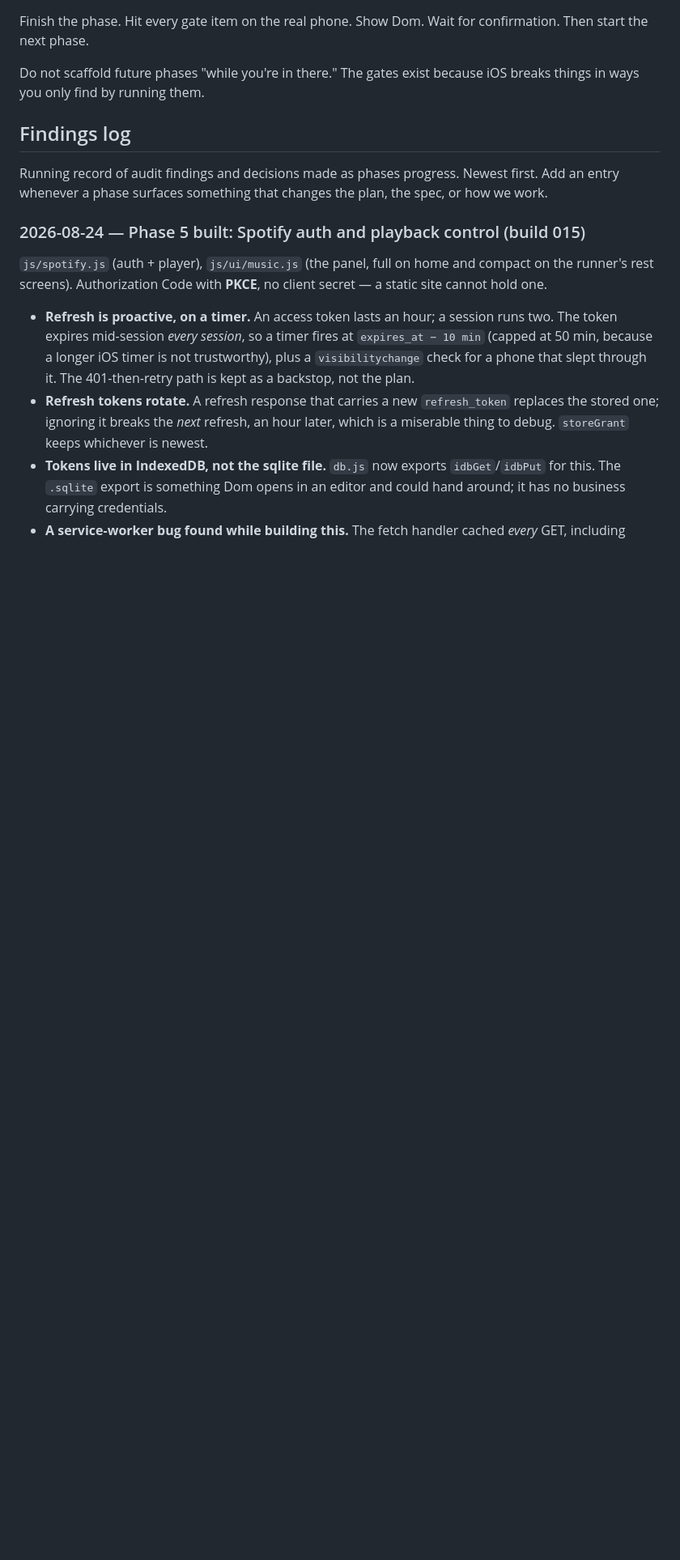
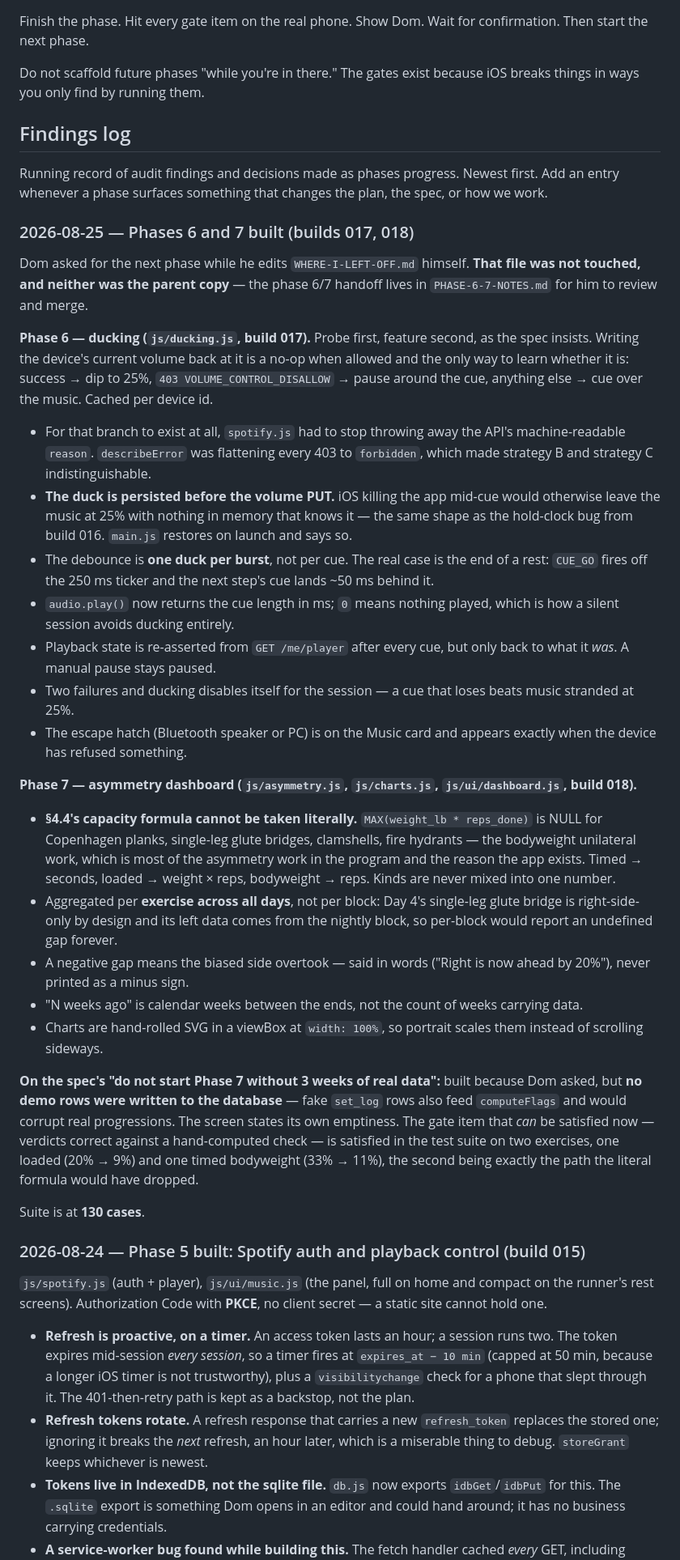
Before and after one commit to deedoubleyou34/workout-app, a Markdown page: CLAUDE.md, the part around the change. Shown at 81% size. Drawn GitHub-style; blank space fills up the shorter version.

```diff
--- a/CLAUDE.md
+++ b/CLAUDE.md
@@ -91,6 +91,32 @@ Do not scaffold future phases "while you're in there." The gates exist because i
 ## Findings log
 
 Running record of audit findings and decisions made as phases progress. Newest first. Add an entry whenever a phase surfaces something that changes the plan, the spec, or how we work.
+
+### 2026-08-25 — Phases 6 and 7 built (builds 017, 018)
+
+Dom asked for the next phase while he edits `WHERE-I-LEFT-OFF.md` himself. **That file was not touched, and neither was the parent copy** — the phase 6/7 handoff lives in `PHASE-6-7-NOTES.md` for him to review and merge.
+
+**Phase 6 — ducking (`js/ducking.js`, build 017).** Probe first, feature second, as the spec insists. Writing the device's current volume back at it is a no-op when allowed and the only way to learn whether it is: success → dip to 25%, `403 VOLUME_CONTROL_DISALLOW` → pause around the cue, anything else → cue over the music. Cached per device id.
+
+- For that branch to exist at all, `spotify.js` had to stop throwing away the API's machine-readable `reason`. `describeError` was flattening every 403 to `forbidden`, which made strategy B and strategy C indistinguishable.
+- **The duck is persisted before the volume PUT.** iOS killing the app mid-cue would otherwise leave the music at 25% with nothing in memory that knows it — the same shape as the hold-clock bug from build 016. `main.js` restores on launch and says so.
+- The debounce is **one duck per burst**, not per cue. The real case is the end of a rest: `CUE_GO` fires off the 250 ms ticker and the next step's cue lands ~50 ms behind it.
+- `audio.play()` now returns the cue length in ms; `0` means nothing played, which is how a silent session avoids ducking entirely.
+- Playback state is re-asserted from `GET /me/player` after every cue, but only back to what it *was*. A manual pause stays paused.
+- Two failures and ducking disables itself for the session — a cue that loses beats music stranded at 25%.
+- The escape hatch (Bluetooth speaker or PC) is on the Music card and appears exactly when the device has refused something.
+
+**Phase 7 — asymmetry dashboard (`js/asymmetry.js`, `js/charts.js`, `js/ui/dashboard.js`, build 018).**
+
+- **§4.4's capacity formula cannot be taken literally.** `MAX(weight_lb * reps_done)` is NULL for Copenhagen planks, single-leg glute bridges, clamshells, fire hydrants — the bodyweight unilateral work, which is most of the asymmetry work in the program and the reason the app exists. Timed → seconds, loaded → weight × reps, bodyweight → reps. Kinds are never mixed into one number.
+- Aggregated per **exercise across all days**, not per block: Day 4's single-leg glute bridge is right-side-only by design and its left data comes from the nightly block, so per-block would report an undefined gap forever.
+- A negative gap means the biased side overtook — said in words ("Right is now ahead by 20%"), never printed as a minus sign.
+- "N weeks ago" is calendar weeks between the ends, not the count of weeks carrying data.
+- Charts are hand-rolled SVG in a viewBox at `width: 100%`, so portrait scales them instead of scrolling sideways.
+
+**On the spec's "do not start Phase 7 without 3 weeks of real data":** built because Dom asked, but **no demo rows were written to the database** — fake `set_log` rows also feed `computeFlags` and would corrupt real progressions. The screen states its own emptiness. The gate item that *can* be satisfied now — verdicts correct against a hand-computed check — is satisfied in the test suite on two exercises, one loaded (20% → 9%) and one timed bodyweight (33% → 11%), the second being exactly the path the literal formula would have dropped.
+
+Suite is at **130 cases**.
 
 ### 2026-08-24 — Phase 5 built: Spotify auth and playback control (build 015)
 
```
Also changed, not shown: PHASE-6-7-NOTES.md (added, +110 -0 lines).
